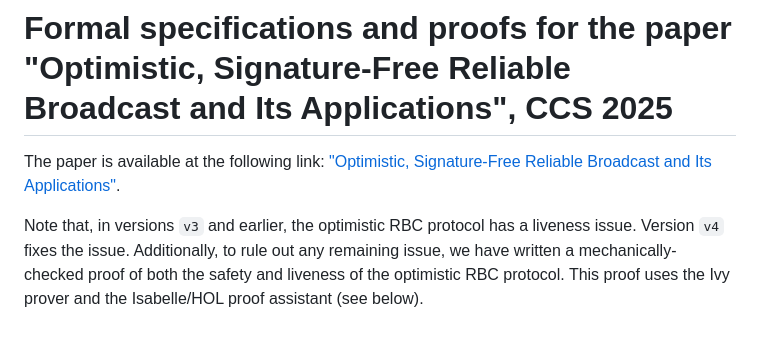
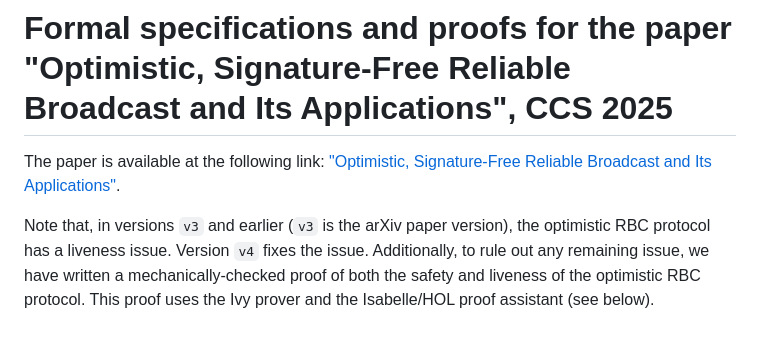
Before and after one commit to nano-o/CCS-2025-specs-and-proofs, a Markdown page: README.md, the part around the change. GitHub-like rendering.

Commit message:
clarify version

```diff
--- a/README.md
+++ b/README.md
@@ -2,7 +2,7 @@
 
 The paper is available at the following link: ["Optimistic, Signature-Free Reliable Broadcast and Its Applications"](https://arxiv.org/abs/2505.02761).
 
-Note that, in versions `v3` and earlier, the optimistic RBC protocol has a liveness issue.
+Note that, in versions `v3` and earlier (`v3` is the arXiv paper version), the optimistic RBC protocol has a liveness issue.
 Version `v4` fixes the issue.
 Additionally, to rule out any remaining issue, we have written a mechanically-checked proof of both the safety and liveness of the optimistic RBC protocol.
 This proof uses the Ivy prover and the Isabelle/HOL proof assistant (see below).
```
